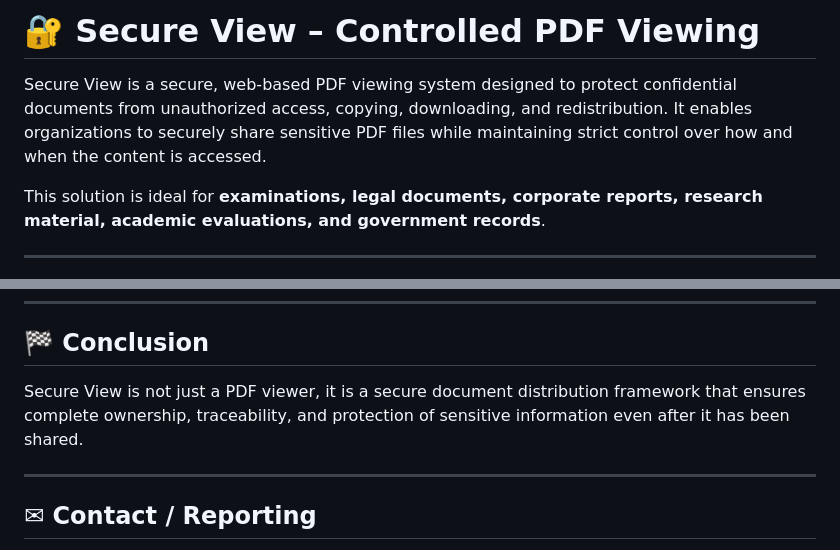
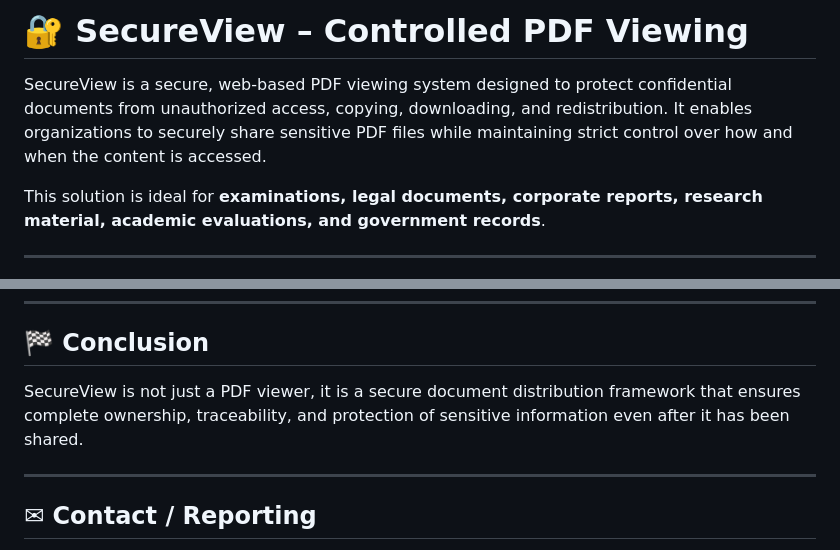
Before and after one commit to thelegendavanish/secureview, a Markdown page: README.md, 2 parts joined by grey strips. GitHub-like rendering.

```diff
--- a/README.md
+++ b/README.md
@@ -1,5 +1,5 @@
-# 🔐 Secure View – Controlled PDF Viewing
-Secure View is a secure, web-based PDF viewing system designed to protect confidential documents from unauthorized access, copying, downloading, and redistribution. It enables organizations to securely share sensitive PDF files while maintaining strict control over how and when the content is accessed.
+# 🔐 SecureView – Controlled PDF Viewing
+SecureView is a secure, web-based PDF viewing system designed to protect confidential documents from unauthorized access, copying, downloading, and redistribution. It enables organizations to securely share sensitive PDF files while maintaining strict control over how and when the content is accessed.
 
 This solution is ideal for **examinations, legal documents, corporate reports, research material, academic evaluations, and government records**.
 
@@ -129,7 +129,7 @@ Form automatically blocks submissions if admin closes access.
 
 ## 🏁 Conclusion
 
-Secure View is not just a PDF viewer, it is a secure document distribution framework that ensures complete ownership, traceability, and protection of sensitive information even after it has been shared.
+SecureView is not just a PDF viewer, it is a secure document distribution framework that ensures complete ownership, traceability, and protection of sensitive information even after it has been shared.
 
 ---
 ## ✉ Contact / Reporting
```
